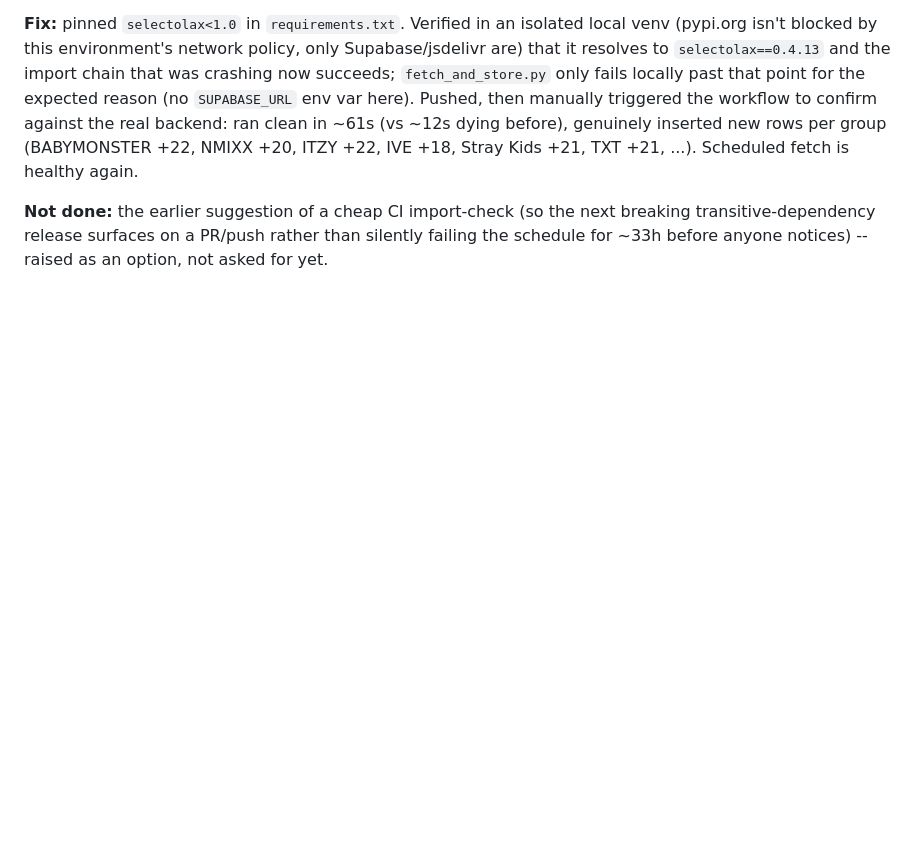
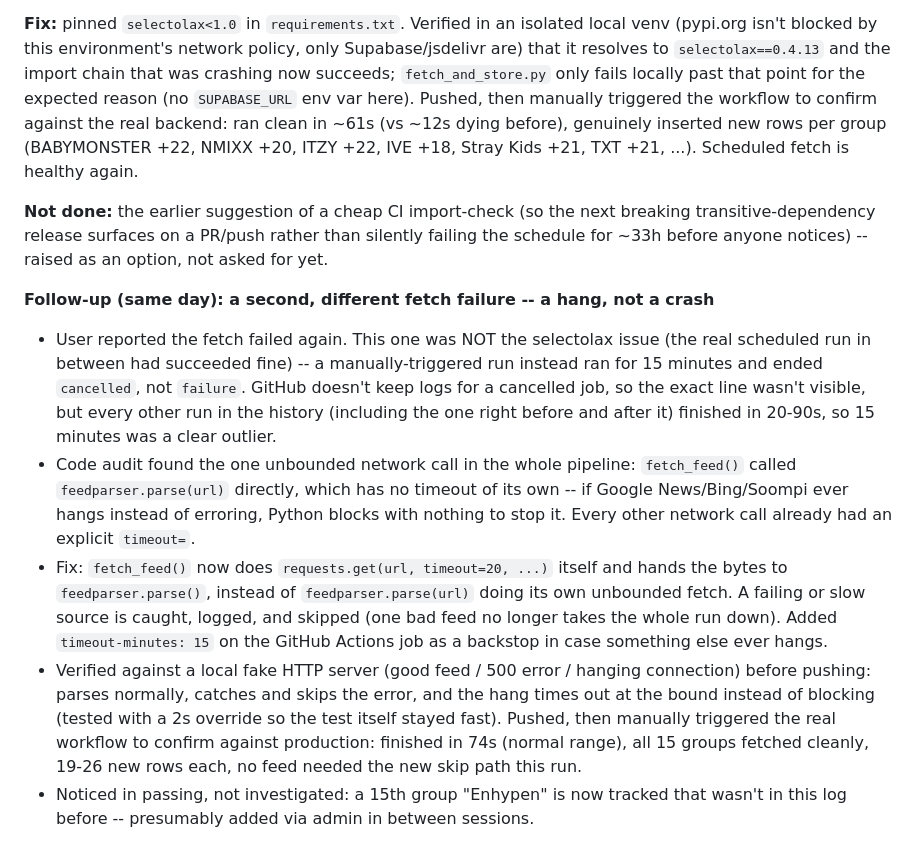
Before and after one commit to ub1qu1tous-apps/kpop-feeder, a Markdown page: SESSION_LOG.md, the part around the change. Drawn GitHub-style; blank space fills up the shorter version.

Commit message:
Session log: scheduled-fetch hang root cause + fix
Co-Authored-By: Claude Sonnet 5 <noreply@anthropic.com>
Claude-Session: https://claude.ai/code/session_01Kh8JxL2WQ3Y7D2DEw3gUBp

```diff
--- a/SESSION_LOG.md
+++ b/SESSION_LOG.md
@@ -420,3 +420,35 @@ per group (BABYMONSTER +22, NMIXX +20, ITZY +22, IVE +18, Stray Kids
 next breaking transitive-dependency release surfaces on a PR/push
 rather than silently failing the schedule for ~33h before anyone
 notices) -- raised as an option, not asked for yet.
+
+**Follow-up (same day): a second, different fetch failure -- a hang, not a crash**
+
+- User reported the fetch failed again. This one was NOT the selectolax
+  issue (the real scheduled run in between had succeeded fine) -- a
+  manually-triggered run instead ran for 15 minutes and ended
+  `cancelled`, not `failure`. GitHub doesn't keep logs for a cancelled
+  job, so the exact line wasn't visible, but every other run in the
+  history (including the one right before and after it) finished in
+  20-90s, so 15 minutes was a clear outlier.
+- Code audit found the one unbounded network call in the whole
+  pipeline: `fetch_feed()` called `feedparser.parse(url)` directly,
+  which has no timeout of its own -- if Google News/Bing/Soompi ever
+  hangs instead of erroring, Python blocks with nothing to stop it.
+  Every other network call already had an explicit `timeout=`.
+- Fix: `fetch_feed()` now does `requests.get(url, timeout=20, ...)`
+  itself and hands the bytes to `feedparser.parse()`, instead of
+  `feedparser.parse(url)` doing its own unbounded fetch. A failing or
+  slow source is caught, logged, and skipped (one bad feed no longer
+  takes the whole run down). Added `timeout-minutes: 15` on the GitHub
+  Actions job as a backstop in case something else ever hangs.
+- Verified against a local fake HTTP server (good feed / 500 error /
+  hanging connection) before pushing: parses normally, catches and
+  skips the error, and the hang times out at the bound instead of
+  blocking (tested with a 2s override so the test itself stayed fast).
+  Pushed, then manually triggered the real workflow to confirm against
+  production: finished in 74s (normal range), all 15 groups fetched
+  cleanly, 19-26 new rows each, no feed needed the new skip path this
+  run.
+- Noticed in passing, not investigated: a 15th group "Enhypen" is now
+  tracked that wasn't in this log before -- presumably added via admin
+  in between sessions.
```
